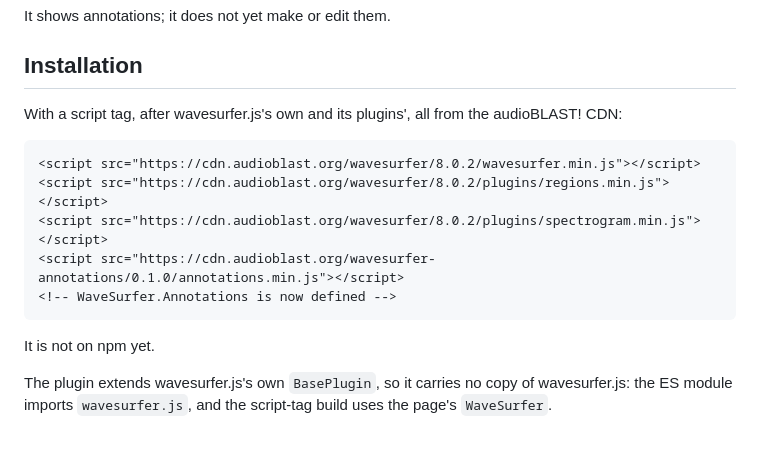
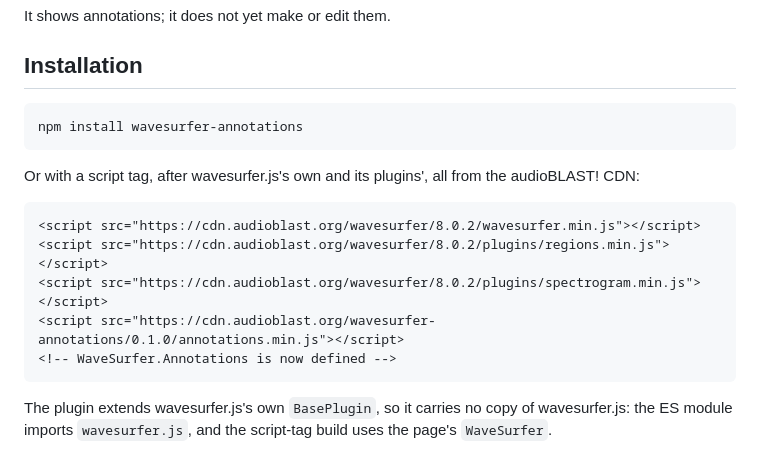
Before and after one commit to edwbaker/wavesurfer-annotations, a Markdown page: README.md, the part around the change. Rendered like a GitHub page.

Commit message:
Put npm install back in the README, now that 0.1.0 is on npm
The README said the plugin was not on npm yet. 0.1.0 is there now, so it
gives npm install first again, with the CDN's script tags as the other way
in.

````diff
--- a/README.md
+++ b/README.md
@@ -38,7 +38,11 @@ It shows annotations; it does not yet make or edit them.
 
 ## Installation
 
-With a script tag, after wavesurfer.js's own and its plugins', all from the
+```sh
+npm install wavesurfer-annotations
+```
+
+Or with a script tag, after wavesurfer.js's own and its plugins', all from the
 audioBLAST! CDN:
 
 ```html
@@ -48,8 +52,6 @@ audioBLAST! CDN:
 <script src="https://cdn.audioblast.org/wavesurfer-annotations/0.1.0/annotations.min.js"></script>
 <!-- WaveSurfer.Annotations is now defined -->
 ```
-
-It is not on npm yet.
 
 The plugin extends wavesurfer.js's own `BasePlugin`, so it carries no copy of
 wavesurfer.js: the ES module imports `wavesurfer.js`, and the script-tag build
````
